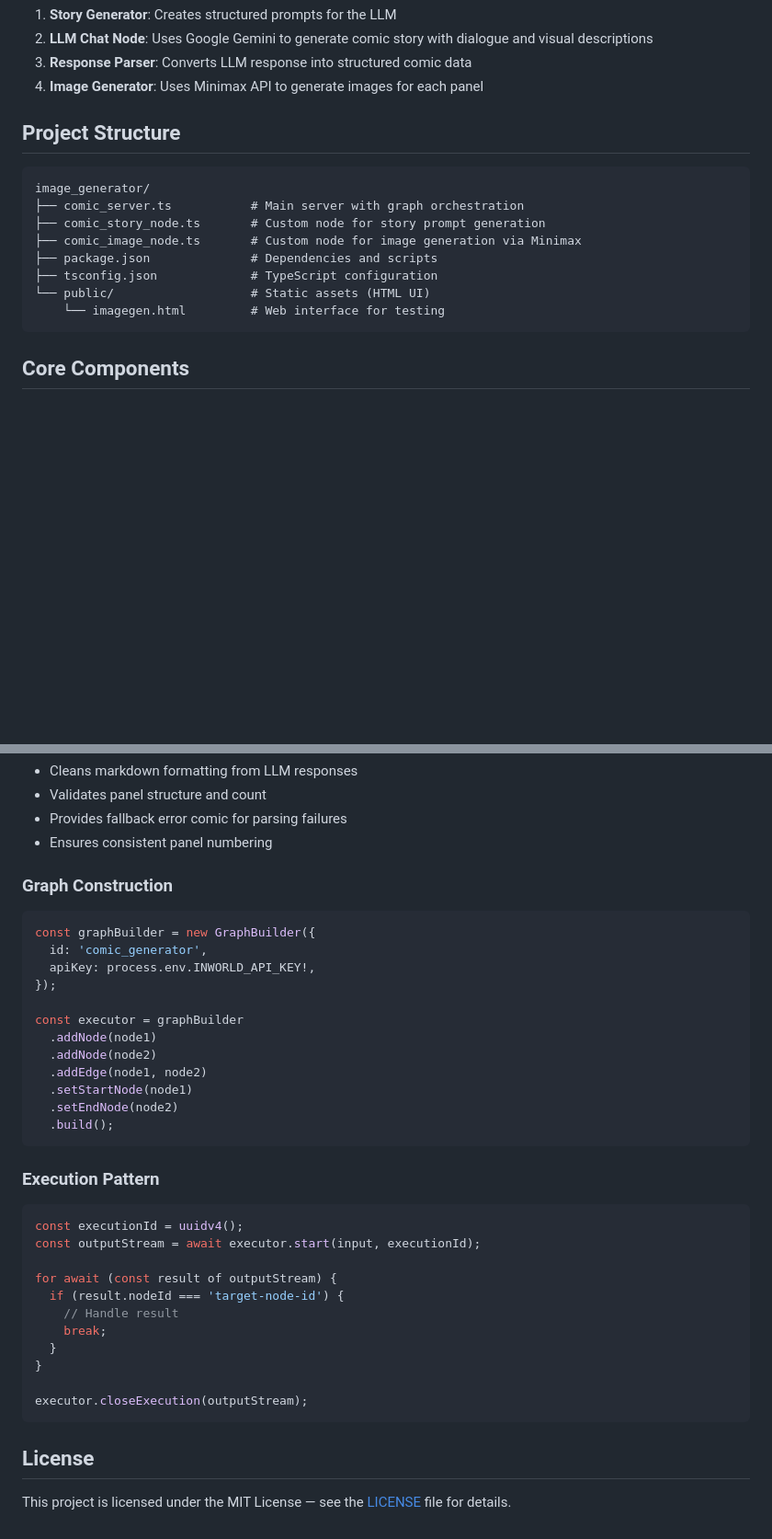
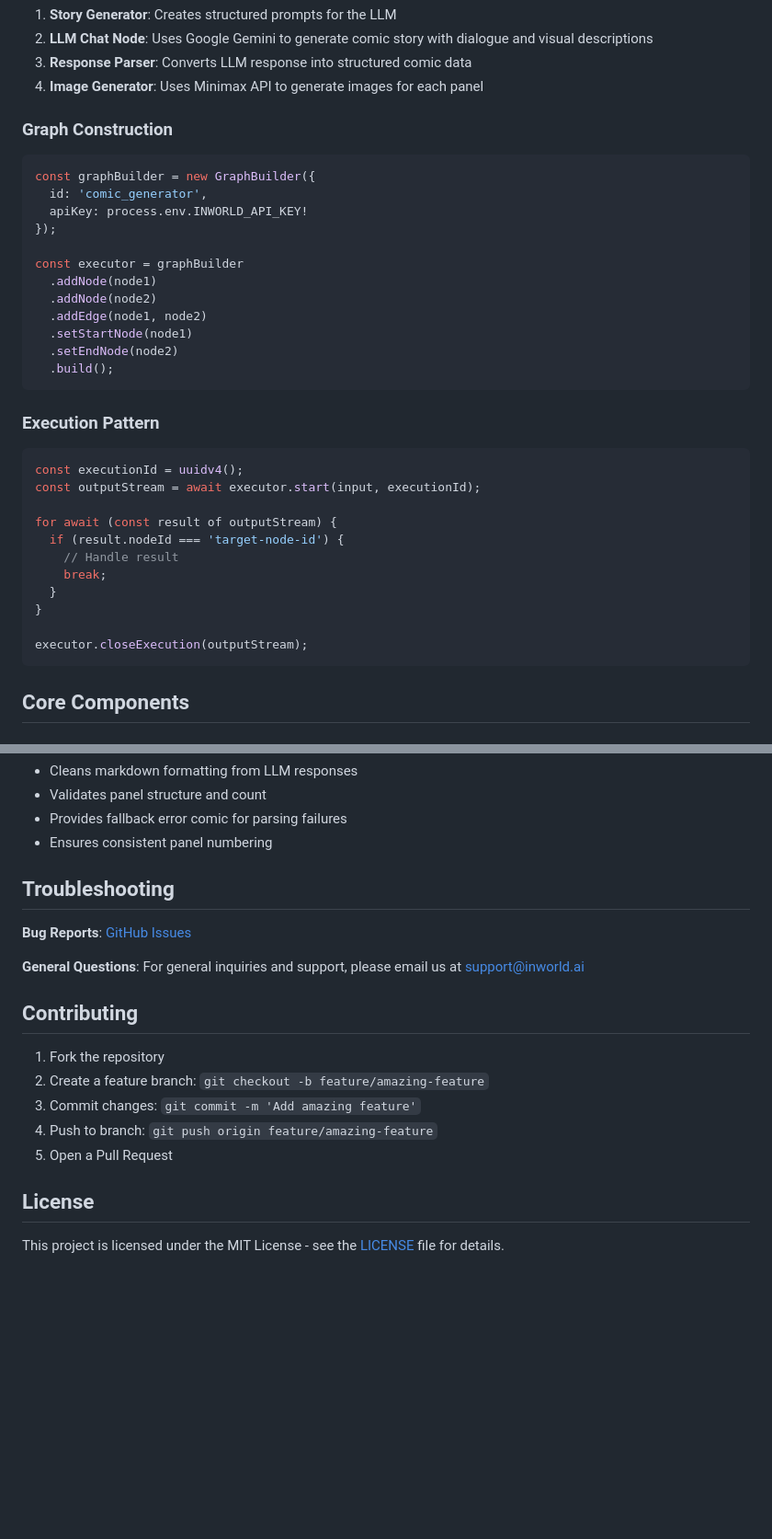
Before and after one commit to inworld-ai/runtime-comic-generator, a Markdown page: README.md, 2 parts joined by grey strips. Shown: that part at 92% size. Drawn GitHub-style; blank space fills up the shorter version.

````diff
--- a/README.md
+++ b/README.md
@@ -30,17 +71,37 @@ User Input → Story Generator → LLM (Gemini) → Response Parser → Image Ge
 3. **Response Parser**: Converts LLM response into structured comic data
 4. **Image Generator**: Uses Minimax API to generate images for each panel
 
-## Project Structure
+### Graph Construction
 
+```typescript
+const graphBuilder = new GraphBuilder({
+  id: 'comic_generator',
+  apiKey: process.env.INWORLD_API_KEY!
+});
+
+const executor = graphBuilder
+  .addNode(node1)
+  .addNode(node2)
+  .addEdge(node1, node2)
+  .setStartNode(node1)
+  .setEndNode(node2)
+  .build();
 ```
-image_generator/
-├── comic_server.ts           # Main server with graph orchestration
-├── comic_story_node.ts       # Custom node for story prompt generation
-├── comic_image_node.ts       # Custom node for image generation via Minimax
-├── package.json              # Dependencies and scripts
-├── tsconfig.json             # TypeScript configuration
-└── public/                   # Static assets (HTML UI)
-    └── imagegen.html         # Web interface for testing
+
+### Execution Pattern
+
+```typescript
+const executionId = uuidv4();
+const outputStream = await executor.start(input, executionId);
+
+for await (const result of outputStream) {
+  if (result.nodeId === 'target-node-id') {
+    // Handle result
+    break;
+  }
+}
+
+executor.closeExecution(outputStream);
 ```
 
 ## Core Components
@@ -86,39 +147,20 @@ Converts the LLM's JSON response into structured `ComicStoryOutput` format.
 - Provides fallback error comic for parsing failures
 - Ensures consistent panel numbering
 
-### Graph Construction
+## Troubleshooting
 
-```typescript
-const graphBuilder = new GraphBuilder({
-  id: 'comic_generator',
-  apiKey: process.env.INWORLD_API_KEY!,
-});
+**Bug Reports**: [GitHub Issues](https://github.com/inworld-ai/comic-generator-node/issues)
 
-const executor = graphBuilder
-  .addNode(node1)
-  .addNode(node2)
-  .addEdge(node1, node2)
-  .setStartNode(node1)
-  .setEndNode(node2)
-  .build();
-```
+**General Questions**: For general inquiries and support, please email us at support@inworld.ai
 
-### Execution Pattern
+## Contributing
 
-```typescript
-const executionId = uuidv4();
-const outputStream = await executor.start(input, executionId);
-
-for await (const result of outputStream) {
-  if (result.nodeId === 'target-node-id') {
-    // Handle result
-    break;
-  }
-}
-
-executor.closeExecution(outputStream);
-```
+1. Fork the repository
+2. Create a feature branch: `git checkout -b feature/amazing-feature`
+3. Commit changes: `git commit -m 'Add amazing feature'`
+4. Push to branch: `git push origin feature/amazing-feature`
+5. Open a Pull Request
 
 ## License
 
-This project is licensed under the MIT License — see the [LICENSE](LICENSE) file for details.
+This project is licensed under the MIT License - see the [LICENSE](LICENSE) file for details.
````
Also changed, not shown: other parts of README.md (+52 -11 lines).
